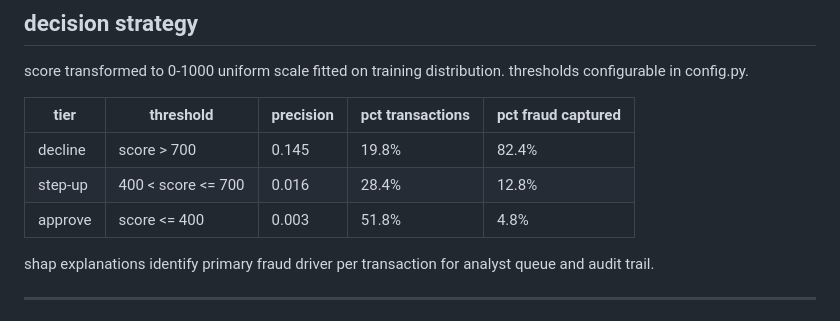
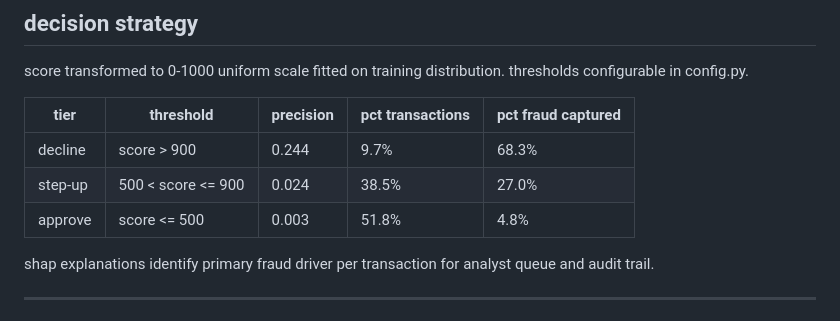
Before and after one commit to TimFlocke/fraud_model, a Markdown page: STATUS.md, the part around the change. Rendered like a GitHub page.

```diff
--- a/STATUS.md
+++ b/STATUS.md
@@ -140,9 +140,9 @@ thresholds configurable in config.py.
 
 | tier | threshold | precision | pct transactions | pct fraud captured |
 |---|---|---|---|---|
-| decline | score > 700 | 0.145 | 19.8% | 82.4% |
-| step-up | 400 < score <= 700 | 0.016 | 28.4% | 12.8% |
-| approve | score <= 400 | 0.003 | 51.8% | 4.8% |
+| decline | score > 900 | 0.244 | 9.7% | 68.3% |
+| step-up | 500 < score <= 900 | 0.024 | 38.5% | 27.0% |
+| approve | score <= 500 | 0.003 | 51.8% | 4.8% |
 
 shap explanations identify primary fraud driver per transaction
 for analyst queue and audit trail.
```
Also changed, not shown: docs/tfm_optimization.md (+4 -4 lines), assets/tfm_pr_auc_vs_cost.png, assets/tfm_recall_vs_alert.png, 1 other file.
